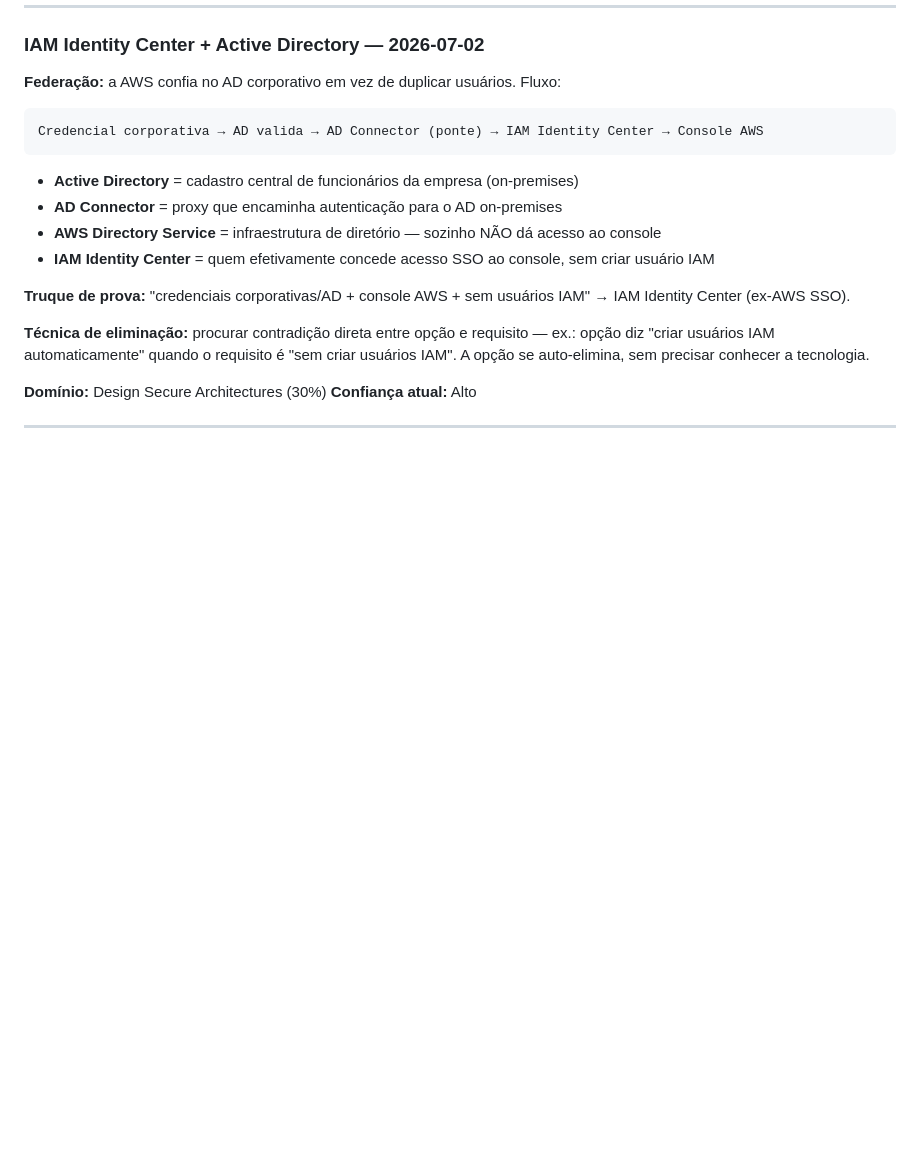
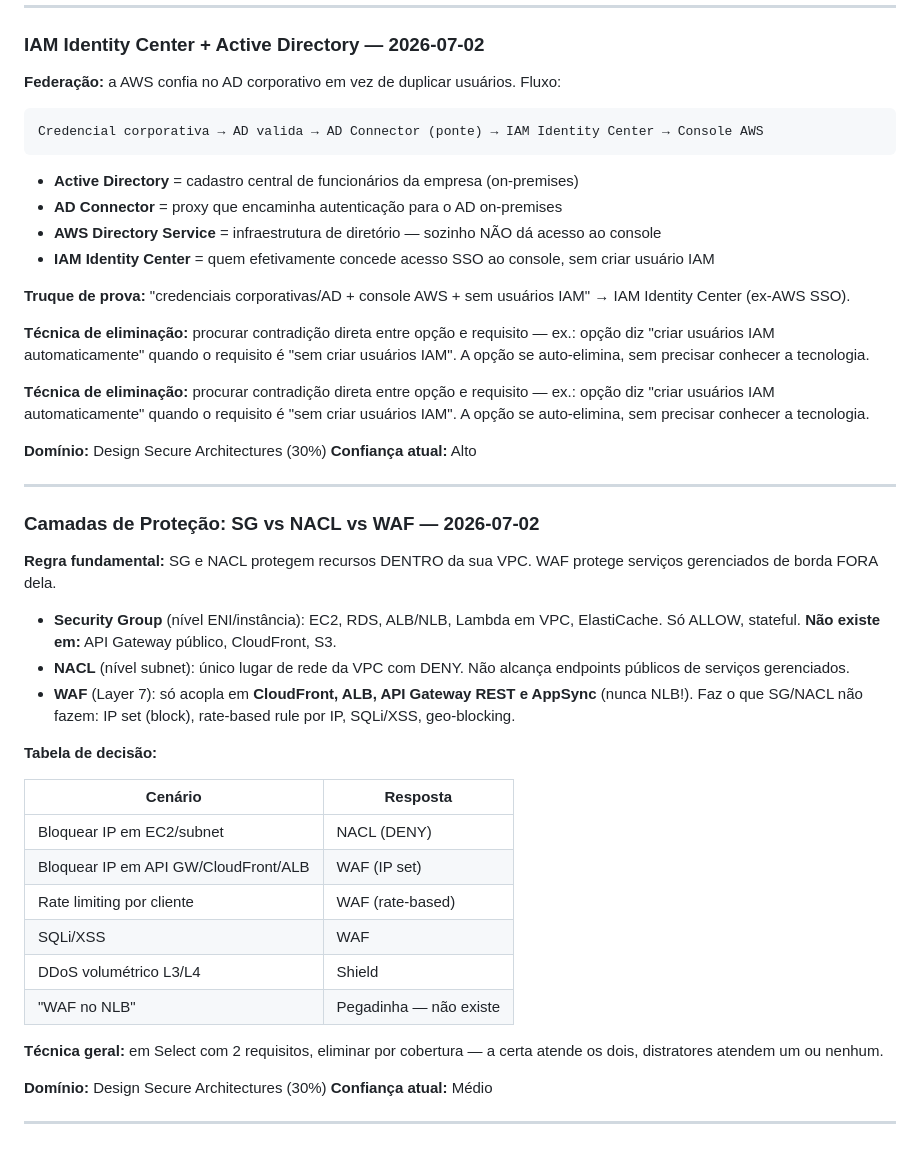
Before and after one commit to theus-santos/theus-santos.github.io, a Markdown page: study-notes.md, the part around the change. GitHub-like rendering; blank space fills up the shorter version.

Commit message:
docs: add SG vs NACL vs WAF protection layers study note

```diff
--- a/study-notes.md
+++ b/study-notes.md
@@ -110,7 +110,35 @@ Credencial corporativa → AD valida → AD Connector (ponte) → IAM Identity C
 
 **Técnica de eliminação:** procurar contradição direta entre opção e requisito — ex.: opção diz "criar usuários IAM automaticamente" quando o requisito é "sem criar usuários IAM". A opção se auto-elimina, sem precisar conhecer a tecnologia.
 
+**Técnica de eliminação:** procurar contradição direta entre opção e requisito — ex.: opção diz "criar usuários IAM automaticamente" quando o requisito é "sem criar usuários IAM". A opção se auto-elimina, sem precisar conhecer a tecnologia.
+
 **Domínio:** Design Secure Architectures (30%)
 **Confiança atual:** Alto
 
 ---
+
+### Camadas de Proteção: SG vs NACL vs WAF — 2026-07-02
+
+**Regra fundamental:** SG e NACL protegem recursos DENTRO da sua VPC. WAF protege serviços gerenciados de borda FORA dela.
+
+- **Security Group** (nível ENI/instância): EC2, RDS, ALB/NLB, Lambda em VPC, ElastiCache. Só ALLOW, stateful. **Não existe em:** API Gateway público, CloudFront, S3.
+- **NACL** (nível subnet): único lugar de rede da VPC com DENY. Não alcança endpoints públicos de serviços gerenciados.
+- **WAF** (Layer 7): só acopla em **CloudFront, ALB, API Gateway REST e AppSync** (nunca NLB!). Faz o que SG/NACL não fazem: IP set (block), rate-based rule por IP, SQLi/XSS, geo-blocking.
+
+**Tabela de decisão:**
+
+| Cenário | Resposta |
+|---------|----------|
+| Bloquear IP em EC2/subnet | NACL (DENY) |
+| Bloquear IP em API GW/CloudFront/ALB | WAF (IP set) |
+| Rate limiting por cliente | WAF (rate-based) |
+| SQLi/XSS | WAF |
+| DDoS volumétrico L3/L4 | Shield |
+| "WAF no NLB" | Pegadinha — não existe |
+
+**Técnica geral:** em Select com 2 requisitos, eliminar por cobertura — a certa atende os dois, distratores atendem um ou nenhum.
+
+**Domínio:** Design Secure Architectures (30%)
+**Confiança atual:** Médio
+
+---
```
